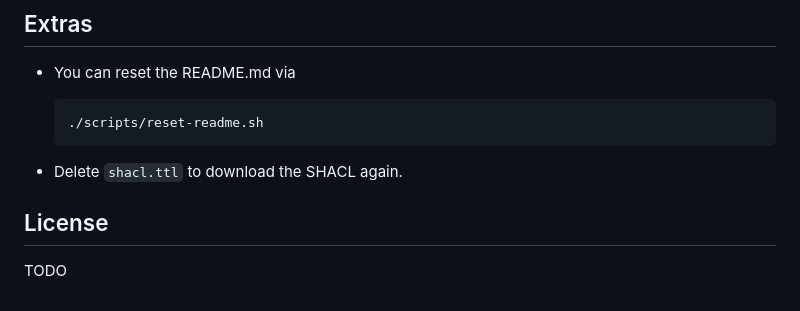
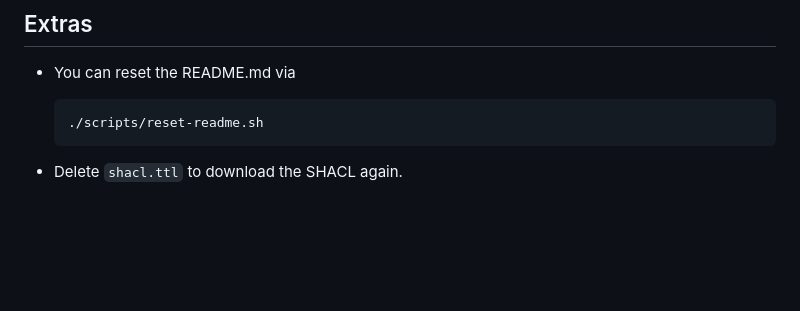
Before and after one commit to RMLio/implementation-process-pipeline, a Markdown page: README.md, the part around the change. Drawn GitHub-style; blank space fills up the shorter version.

Commit message:
Remove License section

````diff
--- a/README.md
+++ b/README.md
@@ -81,7 +81,3 @@ and the data will have [this license](LICENSE).
   ```
 
 - Delete `shacl.ttl` to download the SHACL again.
-
-## License
-
-TODO
````
